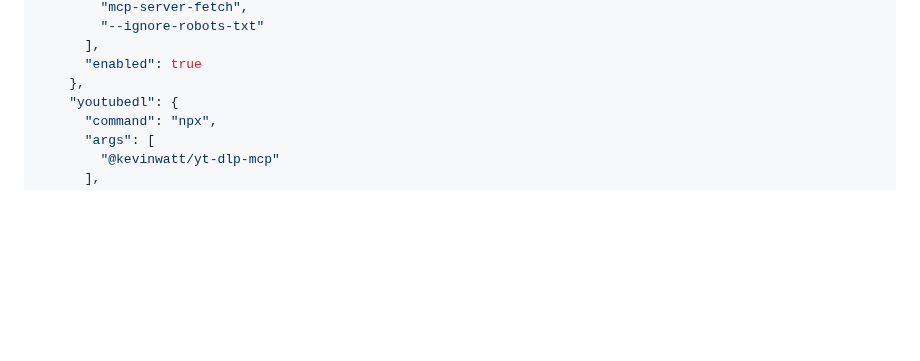
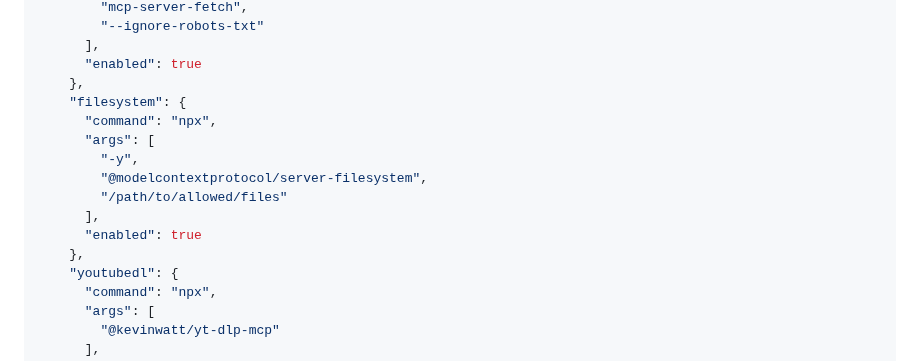
Before and after one commit to usathyan/Dive, a Markdown page: README.md, the part around the change. Rendered like a GitHub page; blank space fills up the shorter version.

Commit message:
add filesystem as base example for MCP servers in Quick Setup

```diff
--- a/README.md
+++ b/README.md
@@ -75,6 +75,15 @@ Add this JSON configuration to your Dive MCP settings to enable both tools:
       ],
       "enabled": true
     },
+    "filesystem": {
+      "command": "npx",
+      "args": [
+        "-y",
+        "@modelcontextprotocol/server-filesystem",
+        "/path/to/allowed/files"
+      ],
+      "enabled": true
+    },
     "youtubedl": {
       "command": "npx",
       "args": [
```
